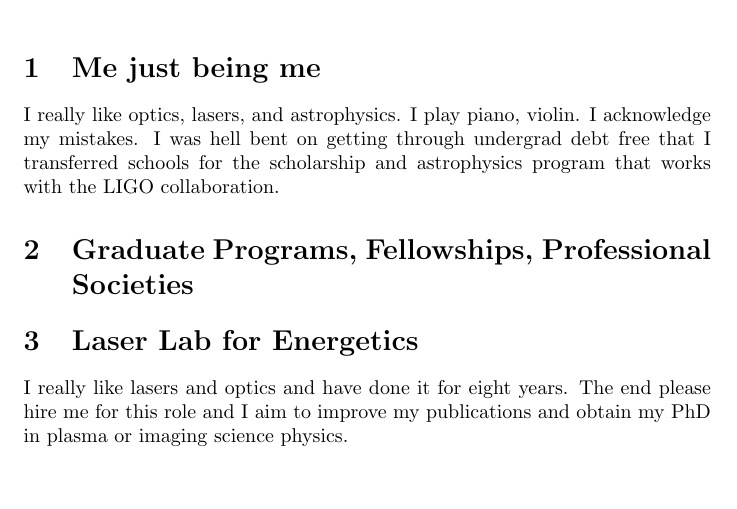
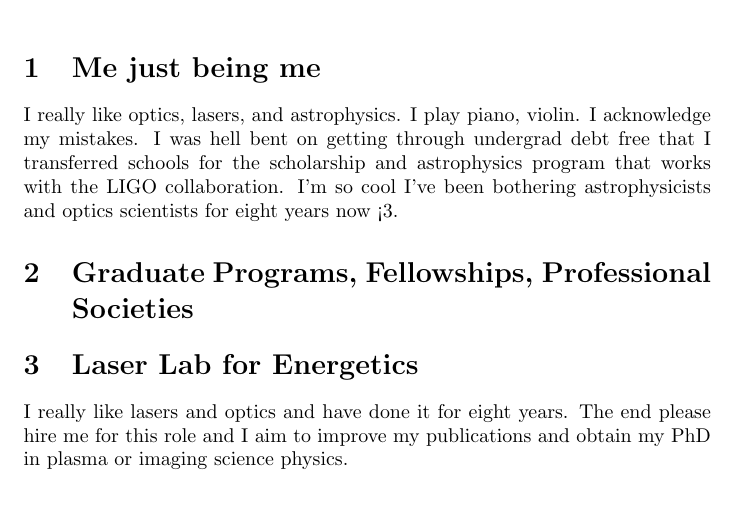
Before and after one commit to hgallagh/Cover-Letters, a LaTeX document (main.tex): part of the page, cut so that both start at the same text. Compiled offline with pdfLaTeX.

Commit message:
Updates from Overleaf

```diff
--- a/main.tex
+++ b/main.tex
@@ -10,7 +10,7 @@
 \maketitle
 
 \section{Me just being me}
-I really like optics, lasers, and astrophysics. I play piano, violin. I acknowledge my mistakes. I was hell bent on getting through undergrad debt free that I transferred schools for the scholarship and astrophysics program that works with the LIGO collaboration.
+I really like optics, lasers, and astrophysics. I play piano, violin. I acknowledge my mistakes. I was hell bent on getting through undergrad debt free that I transferred schools for the scholarship and astrophysics program that works with the LIGO collaboration. I'm so cool I've been bothering astrophysicists and optics scientists for eight years now <3.
 
 \section{Graduate Programs, Fellowships, Professional Societies}
 
```
